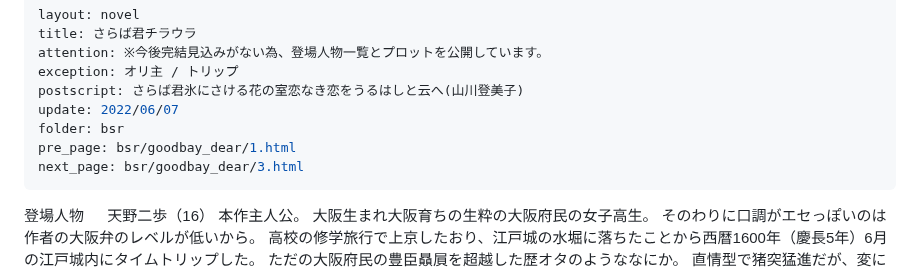
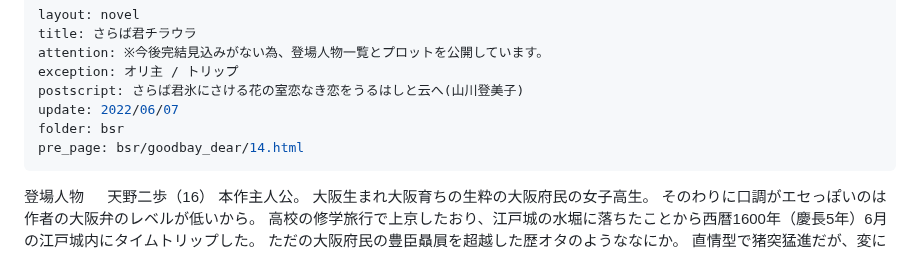
Before and after one commit to yamaie/dands, a Markdown page: bsr/goodbay_dear/15.md, the part around the change. GitHub-like rendering.

Commit message:
Update previous page link in 15.md

```diff
--- a/bsr/goodbay_dear/15.md
+++ b/bsr/goodbay_dear/15.md
@@ -6,8 +6,7 @@ exception: オリ主 / トリップ
 postscript: さらば君氷にさける花の室恋なき恋をうるはしと云へ(山川登美子)
 update: 2022/06/07
 folder: bsr
-pre_page: bsr/goodbay_dear/1.html
-next_page: bsr/goodbay_dear/3.html
+pre_page: bsr/goodbay_dear/14.html
 ---
 登場人物
 
```
